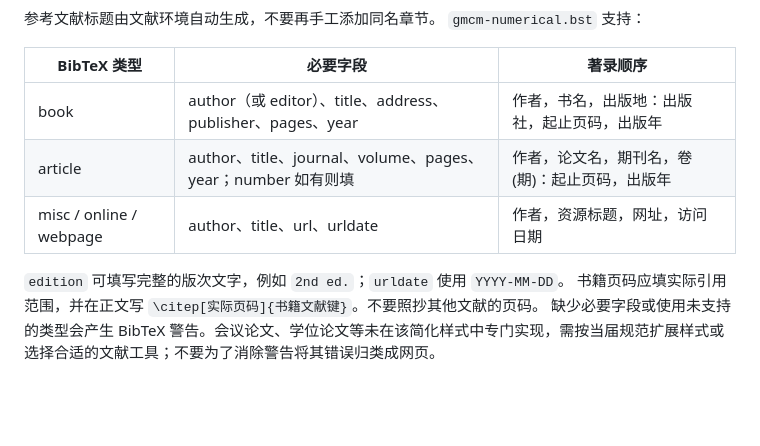
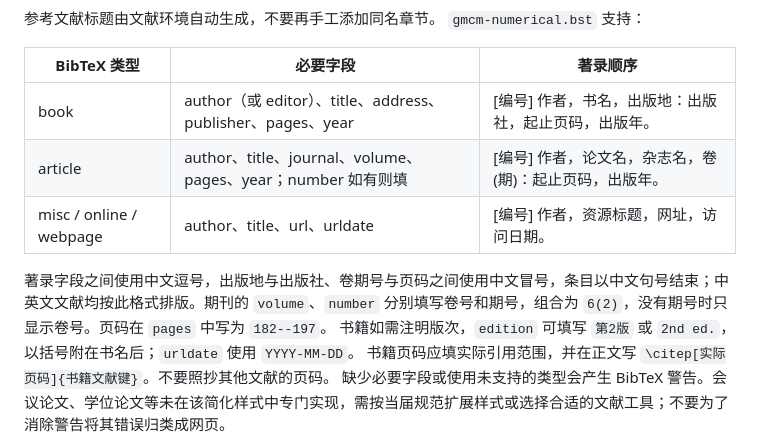
Before and after one commit to rudykon/GMCM2026-LaTeX-Template, a Markdown page: docs/FORMAT.md, the part around the change. GitHub-like rendering; blank space fills up the shorter version.

Commit message:
Match book and journal references to the requested format

```diff
--- a/docs/FORMAT.md
+++ b/docs/FORMAT.md
@@ -157,11 +157,12 @@ Linux 可用 `fc-match SimSun` 查看匹配结果；该命令可能返回替代
 
 | BibTeX 类型 | 必要字段 | 著录顺序 |
 | --- | --- | --- |
-| book | author（或 editor）、title、address、publisher、pages、year | 作者，书名，出版地：出版社，起止页码，出版年 |
-| article | author、title、journal、volume、pages、year；number 如有则填 | 作者，论文名，期刊名，卷(期)：起止页码，出版年 |
-| misc / online / webpage | author、title、url、urldate | 作者，资源标题，网址，访问日期 |
+| book | author（或 editor）、title、address、publisher、pages、year | [编号] 作者，书名，出版地：出版社，起止页码，出版年。 |
+| article | author、title、journal、volume、pages、year；number 如有则填 | [编号] 作者，论文名，杂志名，卷(期)：起止页码，出版年。 |
+| misc / online / webpage | author、title、url、urldate | [编号] 作者，资源标题，网址，访问日期。 |
 
-`edition` 可填写完整的版次文字，例如 `2nd ed.`；`urldate` 使用 `YYYY-MM-DD`。
+著录字段之间使用中文逗号，出版地与出版社、卷期号与页码之间使用中文冒号，条目以中文句号结束；中英文文献均按此格式排版。期刊的 `volume`、`number` 分别填写卷号和期号，组合为 `6(2)`，没有期号时只显示卷号。页码在 `pages` 中写为 `182--197`。
+书籍如需注明版次，`edition` 可填写 `第2版` 或 `2nd ed.`，以括号附在书名后；`urldate` 使用 `YYYY-MM-DD`。
 书籍页码应填实际引用范围，并在正文写 `\citep[实际页码]{书籍文献键}`。不要照抄其他文献的页码。
 缺少必要字段或使用未支持的类型会产生 BibTeX 警告。会议论文、学位论文等未在该简化样式中专门实现，需按当届规范扩展样式或选择合适的文献工具；不要为了消除警告将其错误归类成网页。
 
```
Also changed, not shown: docs/preview.png, 2 other files.
